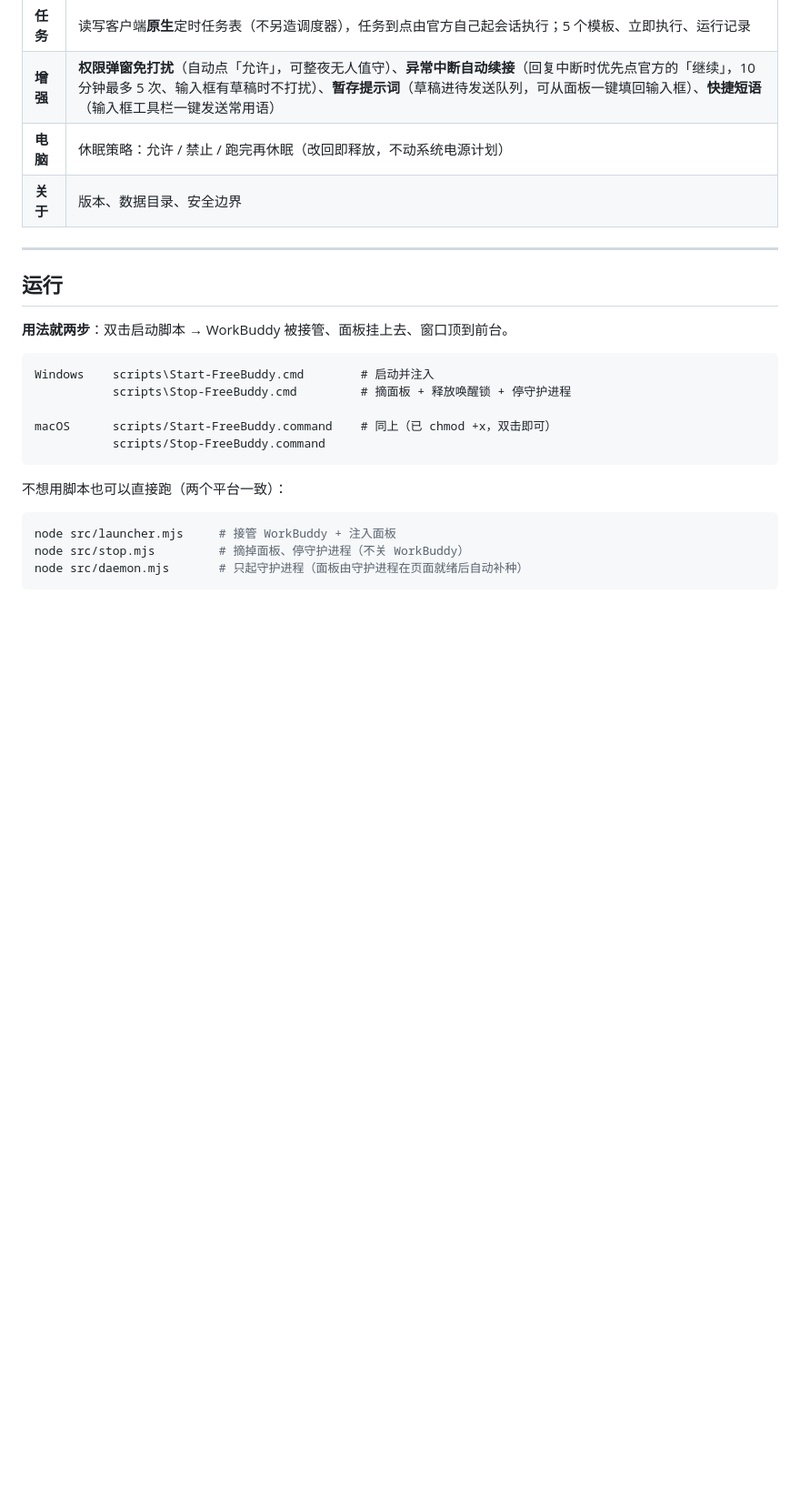
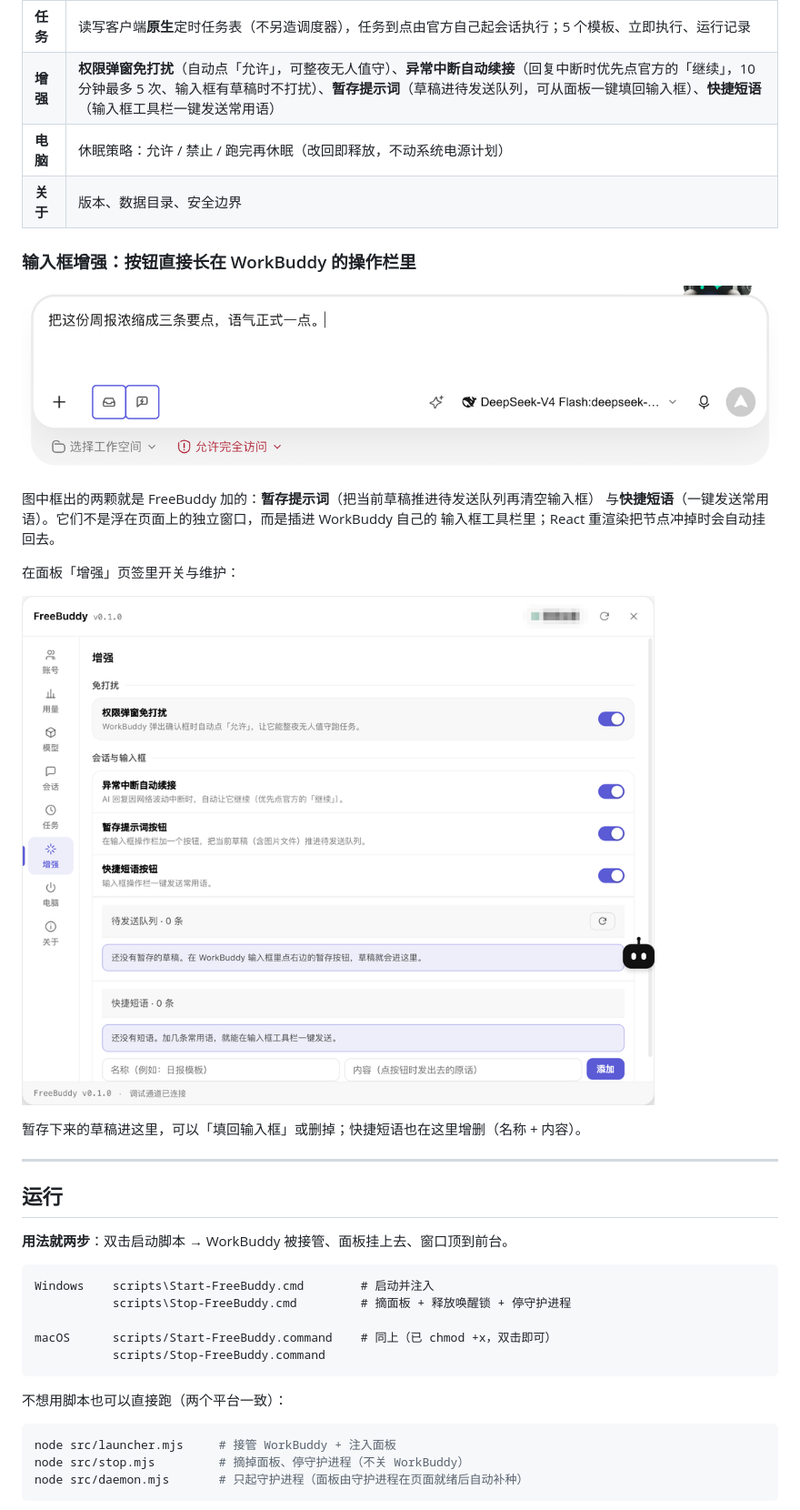
Before and after one commit to HRuiCcc/RuiC-freebuddy, a Markdown page: README.md, the part around the change printed below. Shown: that part at 91% size. Rendered like a GitHub page; pictures changed too: assets/composer.png (added), assets/enhance.png (added); blank space fills up the shorter version.

```diff
--- a/README.md
+++ b/README.md
@@ -55,6 +57,20 @@ flowchart LR
 | **增强** | **权限弹窗免打扰**（自动点「允许」，可整夜无人值守）、**异常中断自动续接**（回复中断时优先点官方的「继续」，10 分钟最多 5 次、输入框有草稿时不打扰）、**暂存提示词**（草稿进待发送队列，可从面板一键填回输入框）、**快捷短语**（输入框工具栏一键发送常用语） |
 | **电脑** | 休眠策略：允许 / 禁止 / 跑完再休眠（改回即释放，不动系统电源计划） |
 | **关于** | 版本、数据目录、安全边界 |
+
+### 输入框增强：按钮直接长在 WorkBuddy 的操作栏里
+
+![输入框增强](assets/composer.png)
+
+图中框出的两颗就是 FreeBuddy 加的：**暂存提示词**（把当前草稿推进待发送队列再清空输入框）
+与**快捷短语**（一键发送常用语）。它们不是浮在页面上的独立窗口，而是插进 WorkBuddy 自己的
+输入框工具栏里；React 重渲染把节点冲掉时会自动挂回去。
+
+在面板「增强」页签里开关与维护：
+
+![增强页签](assets/enhance.png)
+
+暂存下来的草稿进这里，可以「填回输入框」或删掉；快捷短语也在这里增删（名称 + 内容）。
 
 ---
 
```
Also changed, not shown: other parts of README.md (+3 -1 lines), assets/panel.png, 1 other file.
